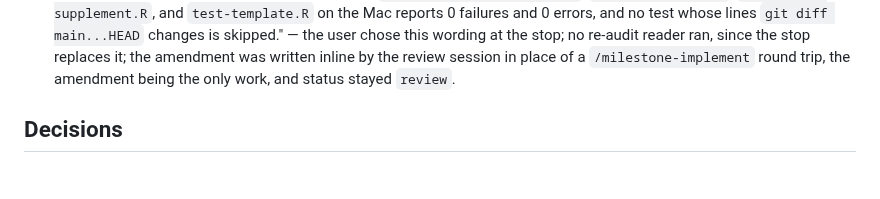
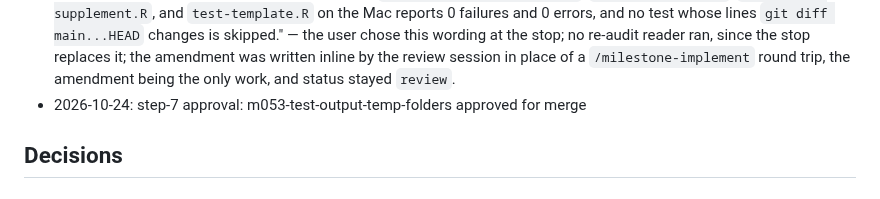
Before and after one commit to jmgirard/supplement, a Markdown page: cairn/milestones/M053-test-output-and-temp-folders.md, the part around the change. Drawn GitHub-style.

Commit message:
review M053: step-7 approval

```diff
--- a/cairn/milestones/M053-test-output-and-temp-folders.md
+++ b/cairn/milestones/M053-test-output-and-temp-folders.md
@@ -71,6 +71,7 @@ Three test fixes: the renv render test keeps renv's writes in temporary folders,
 - 2026-10-24: implement complete; status review.
 - 2026-10-24: amendment routed: AC4 — the fresh Mac run of the four files skipped 4 tests (system guards in tests M053 does not touch), and a skipped test does not pass, so AC4 as written cannot be met on the Mac; a second rewrite of AC4 would need a second `re-audit: AC4` line, so the wording went to the user at a stop.
 - 2026-10-24: amendment return: AC4 — "Running `test-release-supplement.R`, `test-shortcodes.R`, `test-check-supplement.R`, and `test-template.R` on the Mac reports 0 failures and 0 errors, and no test whose lines `git diff main...HEAD` changes is skipped." — the user chose this wording at the stop; no re-audit reader ran, since the stop replaces it; the amendment was written inline by the review session in place of a `/milestone-implement` round trip, the amendment being the only work, and status stayed `review`.
+- 2026-10-24: step-7 approval: m053-test-output-temp-folders approved for merge
 
 ## Decisions
 
```
